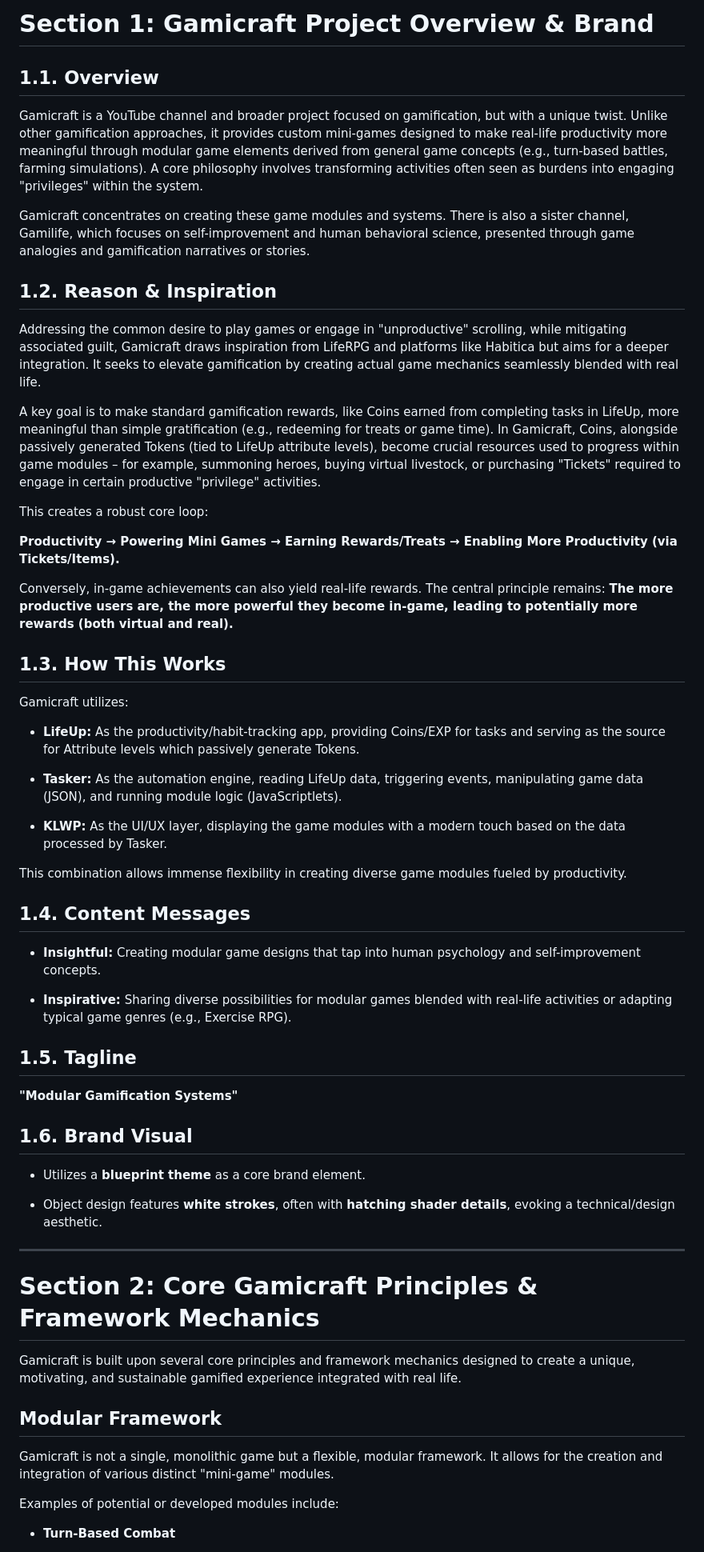
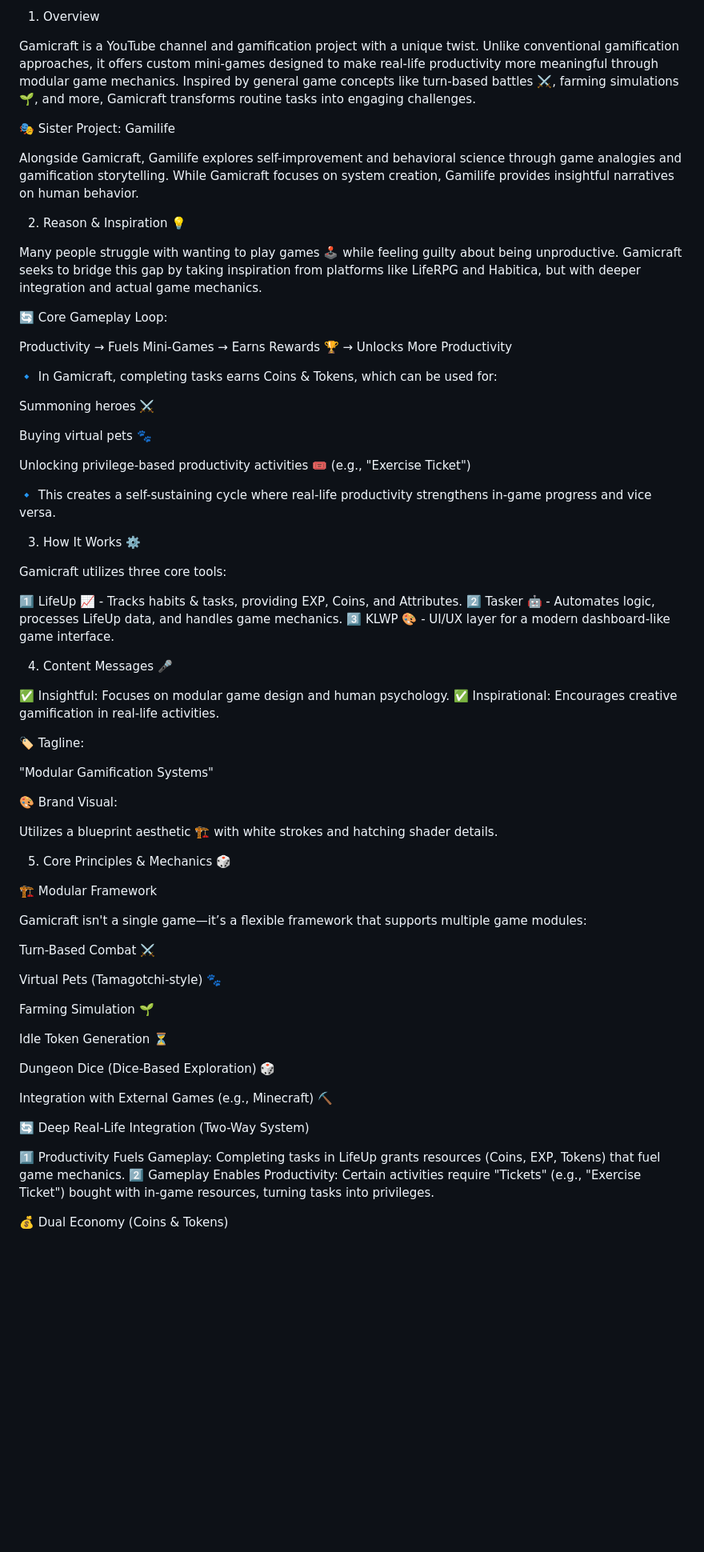
Before and after one commit to kyuris8931/Gamicraft-Project, a Markdown page: doc/Gamicraft Core Document.md, the part around the change printed below. Shown: that part at 80% size. Rendered like a GitHub page; blank space fills up the shorter version.

Commit message:
Update Markdown Format.md
Make it more user friendly to read with better outline and some emoji 😆

```diff
--- a/doc/Gamicraft Core Document.md
+++ b/doc/Gamicraft Core Document.md
@@ -1,65 +1,72 @@
-# Section 1: Gamicraft Project Overview & Brand
+1. Overview
 
-## 1.1. Overview
+Gamicraft is a YouTube channel and gamification project with a unique twist. Unlike conventional gamification approaches, it offers custom mini-games designed to make real-life productivity more meaningful through modular game mechanics. Inspired by general game concepts like turn-based battles ⚔️, farming simulations 🌱, and more, Gamicraft transforms routine tasks into engaging challenges.
 
-Gamicraft is a YouTube channel and broader project focused on gamification, but with a unique twist. Unlike other gamification approaches, it provides custom mini-games designed to make real-life productivity more meaningful through modular game elements derived from general game concepts (e.g., turn-based battles, farming simulations). A core philosophy involves transforming activities often seen as burdens into engaging "privileges" within the system.
+🎭 Sister Project: Gamilife
 
-Gamicraft concentrates on creating these game modules and systems. There is also a sister channel, Gamilife, which focuses on self-improvement and human behavioral science, presented through game analogies and gamification narratives or stories.
+Alongside Gamicraft, Gamilife explores self-improvement and behavioral science through game analogies and gamification storytelling. While Gamicraft focuses on system creation, Gamilife provides insightful narratives on human behavior.
 
-## 1.2. Reason & Inspiration
+2. Reason & Inspiration 💡
 
-Addressing the common desire to play games or engage in "unproductive" scrolling, while mitigating associated guilt, Gamicraft draws inspiration from LifeRPG and platforms like Habitica but aims for a deeper integration. It seeks to elevate gamification by creating actual game mechanics seamlessly blended with real life.
+Many people struggle with wanting to play games 🕹️ while feeling guilty about being unproductive. Gamicraft seeks to bridge this gap by taking inspiration from platforms like LifeRPG and Habitica, but with deeper integration and actual game mechanics.
 
-A key goal is to make standard gamification rewards, like Coins earned from completing tasks in LifeUp, more meaningful than simple gratification (e.g., redeeming for treats or game time). In Gamicraft, Coins, alongside passively generated Tokens (tied to LifeUp attribute levels), become crucial resources used to progress within game modules – for example, summoning heroes, buying virtual livestock, or purchasing "Tickets" required to engage in certain productive "privilege" activities.
+🔄 Core Gameplay Loop:
 
-This creates a robust core loop:
+Productivity → Fuels Mini-Games → Earns Rewards 🏆 → Unlocks More Productivity
 
-**Productivity → Powering Mini Games → Earning Rewards/Treats → Enabling More Productivity (via Tickets/Items).**
+🔹 In Gamicraft, completing tasks earns Coins & Tokens, which can be used for:
 
-Conversely, in-game achievements can also yield real-life rewards. The central principle remains: **The more productive users are, the more powerful they become in-game, leading to potentially more rewards (both virtual and real).**
+Summoning heroes ⚔️
 
-## 1.3. How This Works
+Buying virtual pets 🐾
 
-Gamicraft utilizes:
+Unlocking privilege-based productivity activities 🎟️ (e.g., "Exercise Ticket")
 
-- **LifeUp:** As the productivity/habit-tracking app, providing Coins/EXP for tasks and serving as the source for Attribute levels which passively generate Tokens.
+🔹 This creates a self-sustaining cycle where real-life productivity strengthens in-game progress and vice versa.
 
-- **Tasker:** As the automation engine, reading LifeUp data, triggering events, manipulating game data (JSON), and running module logic (JavaScriptlets).
+3. How It Works ⚙️
 
-- **KLWP:** As the UI/UX layer, displaying the game modules with a modern touch based on the data processed by Tasker.
+Gamicraft utilizes three core tools:
 
+1️⃣ LifeUp 📈 - Tracks habits & tasks, providing EXP, Coins, and Attributes.
+2️⃣ Tasker 🤖 - Automates logic, processes LifeUp data, and handles game mechanics.
+3️⃣ KLWP 🎨 - UI/UX layer for a modern dashboard-like game interface.
 
-This combination allows immense flexibility in creating diverse game modules fueled by productivity.
+4. Content Messages 🎤
 
-## 1.4. Content Messages
+✅ Insightful: Focuses on modular game design and human psychology.
+✅ Inspirational: Encourages creative gamification in real-life activities.
 
-- **Insightful:** Creating modular game designs that tap into human psychology and self-improvement concepts.
+🏷️ Tagline:
 
-- **Inspirative:** Sharing diverse possibilities for modular games blended with real-life activities or adapting typical game genres (e.g., Exercise RPG).
+"Modular Gamification Systems"
 
+🎨 Brand Visual:
 
-## 1.5. Tagline
+Utilizes a blueprint aesthetic 🏗️ with white strokes and hatching shader details.
 
-**"Modular Gamification Systems"**
+5. Core Principles & Mechanics 🎲
 
-## 1.6. Brand Visual
+🏗️ Modular Framework
 
-- Utilizes a **blueprint theme** as a core brand element.
+Gamicraft isn't a single game—it’s a flexible framework that supports multiple game modules:
 
-- Object design features **white strokes**, often with **hatching shader details**, evoking a technical/design aesthetic.
+Turn-Based Combat ⚔️
 
+Virtual Pets (Tamagotchi-style) 🐾
 
----
+Farming Simulation 🌱
 
-# Section 2: Core Gamicraft Principles & Framework Mechanics
+Idle Token Generation ⏳
 
-Gamicraft is built upon several core principles and framework mechanics designed to create a unique, motivating, and sustainable gamified experience integrated with real life.
+Dungeon Dice (Dice-Based Exploration) 🎲
 
-## Modular Framework
+Integration with External Games (e.g., Minecraft) ⛏️
 
-Gamicraft is not a single, monolithic game but a flexible, modular framework. It allows for the creation and integration of various distinct "mini-game" modules.
+🔄 Deep Real-Life Integration (Two-Way System)
 
-Examples of potential or developed modules include:
+1️⃣ Productivity Fuels Gameplay: Completing tasks in LifeUp grants resources (Coins, EXP, Tokens) that fuel game mechanics.
+2️⃣ Gameplay Enables Productivity: Certain activities require "Tickets" (e.g., "Exercise Ticket") bought with in-game resources, turning tasks into privileges.
 
-- **Turn-Based Combat**
+💰 Dual Economy (Coins & Tokens)
 
```
Also changed, not shown: other parts of doc/Gamicraft Core Document.md (+37 -63 lines).
